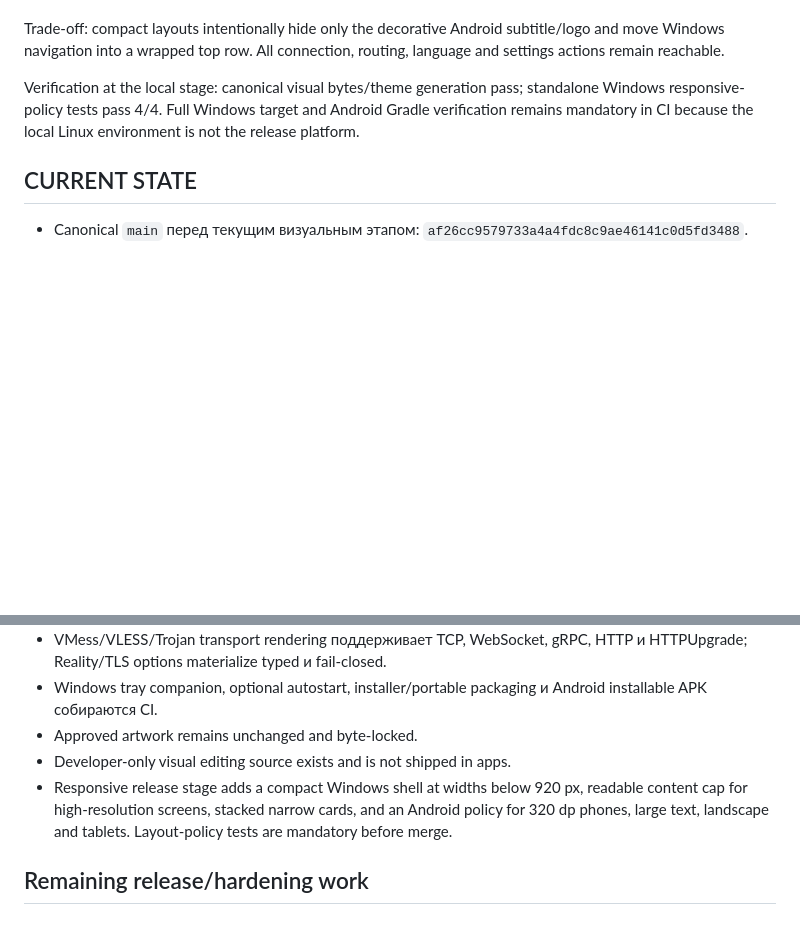
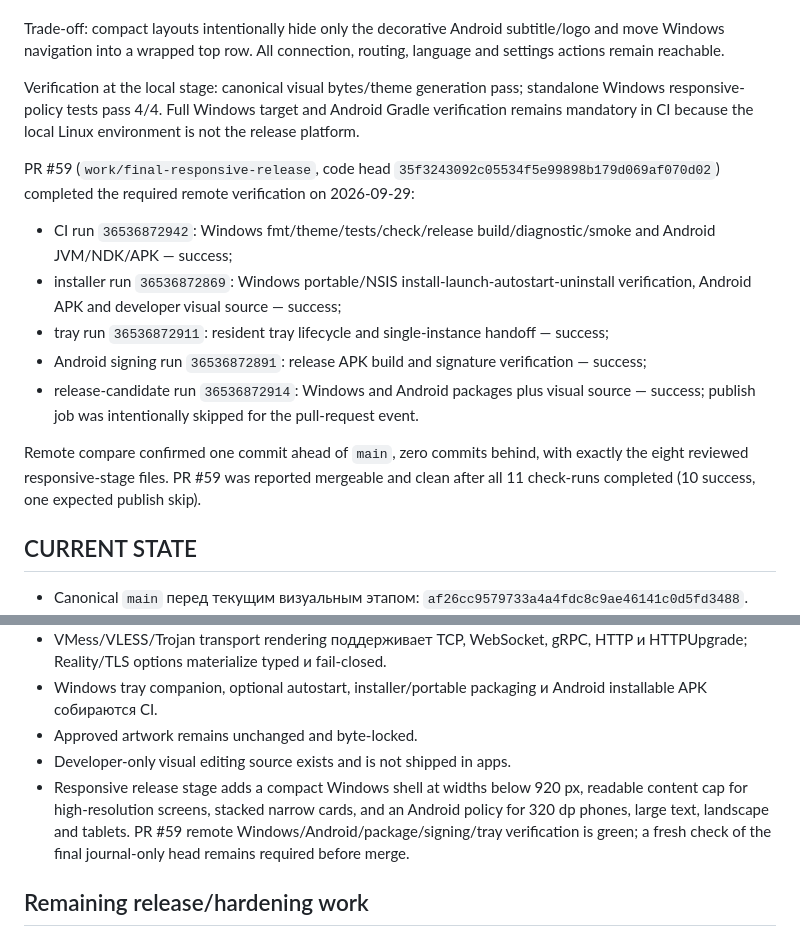
Before and after one commit to Treninem/VPN, a Markdown page: docs/DEV_JOURNAL.md, 2 parts joined by grey strips. Rendered like a GitHub page; blank space fills up the shorter version.

Commit message:
Record responsive release CI evidence

```diff
--- a/docs/DEV_JOURNAL.md
+++ b/docs/DEV_JOURNAL.md
@@ -220,6 +220,16 @@ Trade-off: compact layouts intentionally hide only the decorative Android subtit
 
 Verification at the local stage: canonical visual bytes/theme generation pass; standalone Windows responsive-policy tests pass 4/4. Full Windows target and Android Gradle verification remains mandatory in CI because the local Linux environment is not the release platform.
 
+PR #59 (`work/final-responsive-release`, code head `35f3243092c05534f5e99898b179d069af070d02`) completed the required remote verification on 2026-09-29:
+
+- CI run `36536872942`: Windows fmt/theme/tests/check/release build/diagnostic/smoke and Android JVM/NDK/APK — success;
+- installer run `36536872869`: Windows portable/NSIS install-launch-autostart-uninstall verification, Android APK and developer visual source — success;
+- tray run `36536872911`: resident tray lifecycle and single-instance handoff — success;
+- Android signing run `36536872891`: release APK build and signature verification — success;
+- release-candidate run `36536872914`: Windows and Android packages plus visual source — success; publish job was intentionally skipped for the pull-request event.
+
+Remote compare confirmed one commit ahead of `main`, zero commits behind, with exactly the eight reviewed responsive-stage files. PR #59 was reported mergeable and clean after all 11 check-runs completed (10 success, one expected publish skip).
+
 ## CURRENT STATE
 
 - Canonical `main` перед текущим визуальным этапом: `af26cc9579733a4a4fdc8c9ae46141c0d5fd3488`.
@@ -230,7 +240,7 @@ Verification at the local stage: canonical visual bytes/theme generation pass; s
 - Windows tray companion, optional autostart, installer/portable packaging и Android installable APK собираются CI.
 - Approved artwork remains unchanged and byte-locked.
 - Developer-only visual editing source exists and is not shipped in apps.
-- Responsive release stage adds a compact Windows shell at widths below 920 px, readable content cap for high-resolution screens, stacked narrow cards, and an Android policy for 320 dp phones, large text, landscape and tablets. Layout-policy tests are mandatory before merge.
+- Responsive release stage adds a compact Windows shell at widths below 920 px, readable content cap for high-resolution screens, stacked narrow cards, and an Android policy for 320 dp phones, large text, landscape and tablets. PR #59 remote Windows/Android/package/signing/tray verification is green; a fresh check of the final journal-only head remains required before merge.
 
 ## Remaining release/hardening work
 
```
